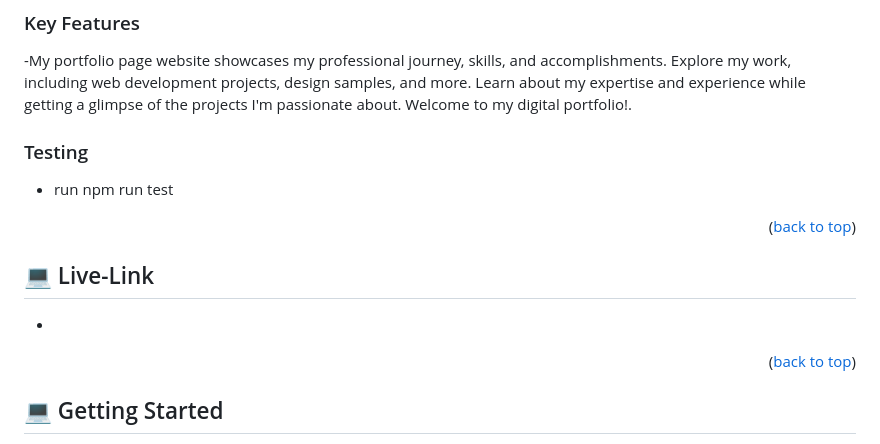
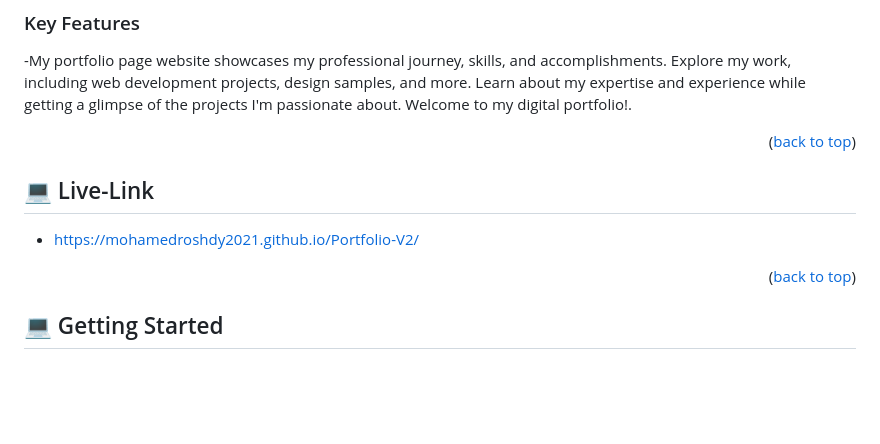
Before and after one commit to MohamedRoshdy2021/Portfolio-V2, a Markdown page: README.md, the part around the change. GitHub-like rendering; blank space fills up the shorter version.

```diff
--- a/README.md
+++ b/README.md
@@ -54,15 +54,11 @@
 
 -My portfolio page website showcases my professional journey, skills, and accomplishments. Explore my work, including web development projects, design samples, and more. Learn about my expertise and experience while getting a glimpse of the projects I'm passionate about. Welcome to my digital portfolio!.
 
-### Testing <a name="Testing"></a>
-
-- run npm run test
-
 <p align="right">(<a href="#readme-top">back to top</a>)</p>
 
 ## 💻 Live-Link <a name="Live-Link"></a>
 
--
+- https://mohamedroshdy2021.github.io/Portfolio-V2/
 
 <p align="right">(<a href="#readme-top">back to top</a>)</p>
 
```
